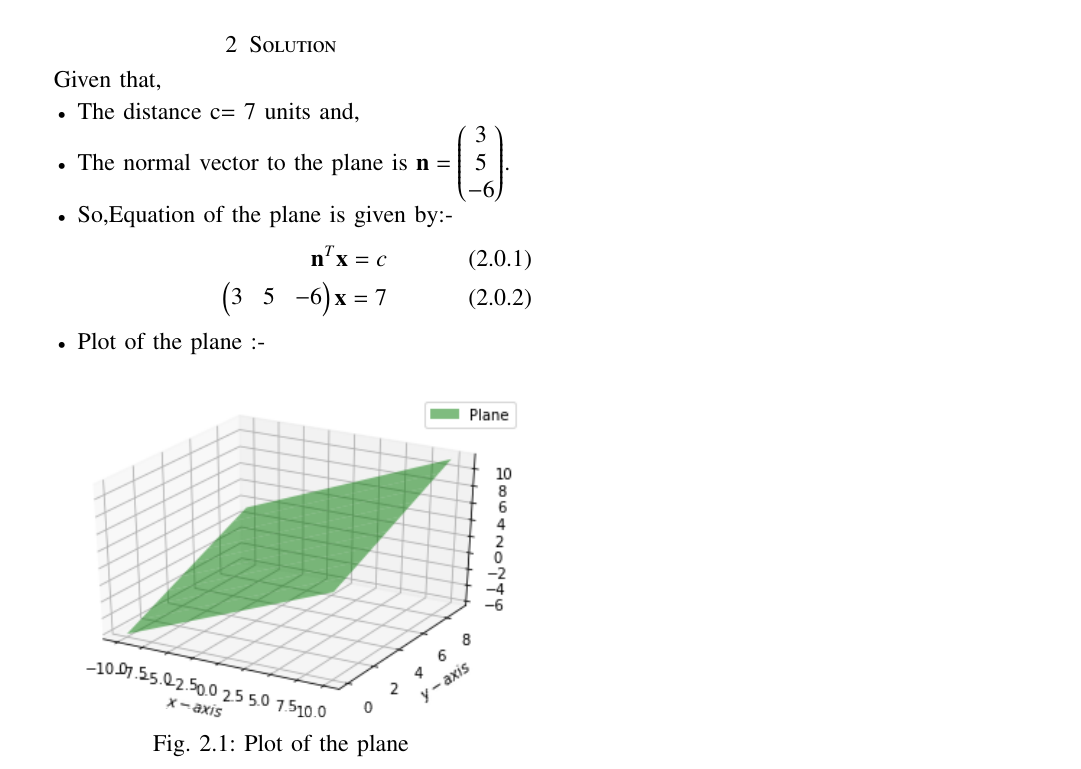
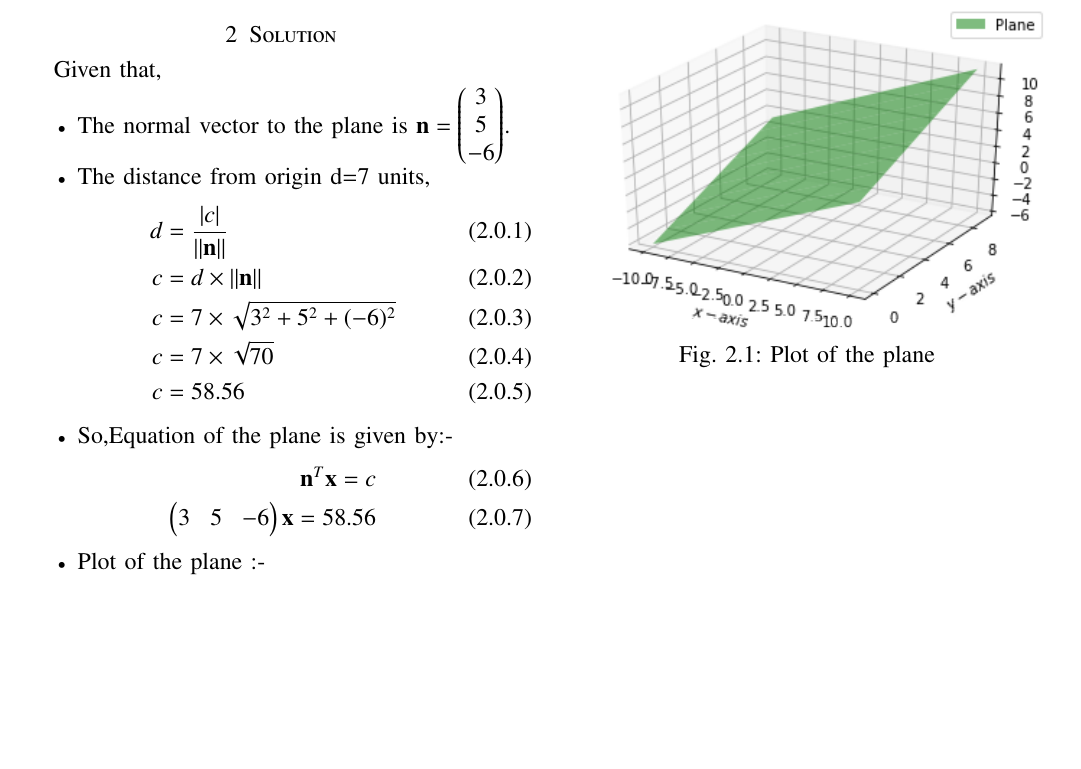
Before and after one commit to unnatigupta2320/Assignment_5, a LaTeX problem sheet (Assignment-5.tex): part of the page, cut so that both start at the same text, the shorter picture padded with empty space. Compiled offline with pdfLaTeX.

Commit message:
Update Assignment-5.tex

```diff
--- a/Assignment-5.tex
+++ b/Assignment-5.tex
@@ -148,13 +148,24 @@ Find the equation of the plane which is at a distance of 7 units from the origin
 \section{Solution}
 Given that,
 \begin{itemize}
-\item The distance c= 7 units and,
 \item The normal vector to the plane is $\vec{n} = \myvec{3\\5\\-6}$.
+\item The distance from origin d=7 units,
+\begin{align}
+    d&=\frac{\abs{c}}{\norm{\vec{n}}}
+    \\
+    c&=d\times{\norm{\vec{n}}}
+    \\
+    c&= 7\times \sqrt{3^2+5^2+(-6)^2}
+    \\
+    c&= 7\times \sqrt{70}
+    \\
+    c&=58.56
+\end{align}
     \item  So,Equation of the plane is given by:-
 \begin{align}
 \vec{n}^T\vec{x} =c
 \\
-\myvec{3 & 5 & -6}{\vec{x}} = 7
+\myvec{3 & 5 & -6}{\vec{x}} = 58.56
 \end{align}
 \item Plot of the plane :-
 \numberwithin{figure}{section}
```
